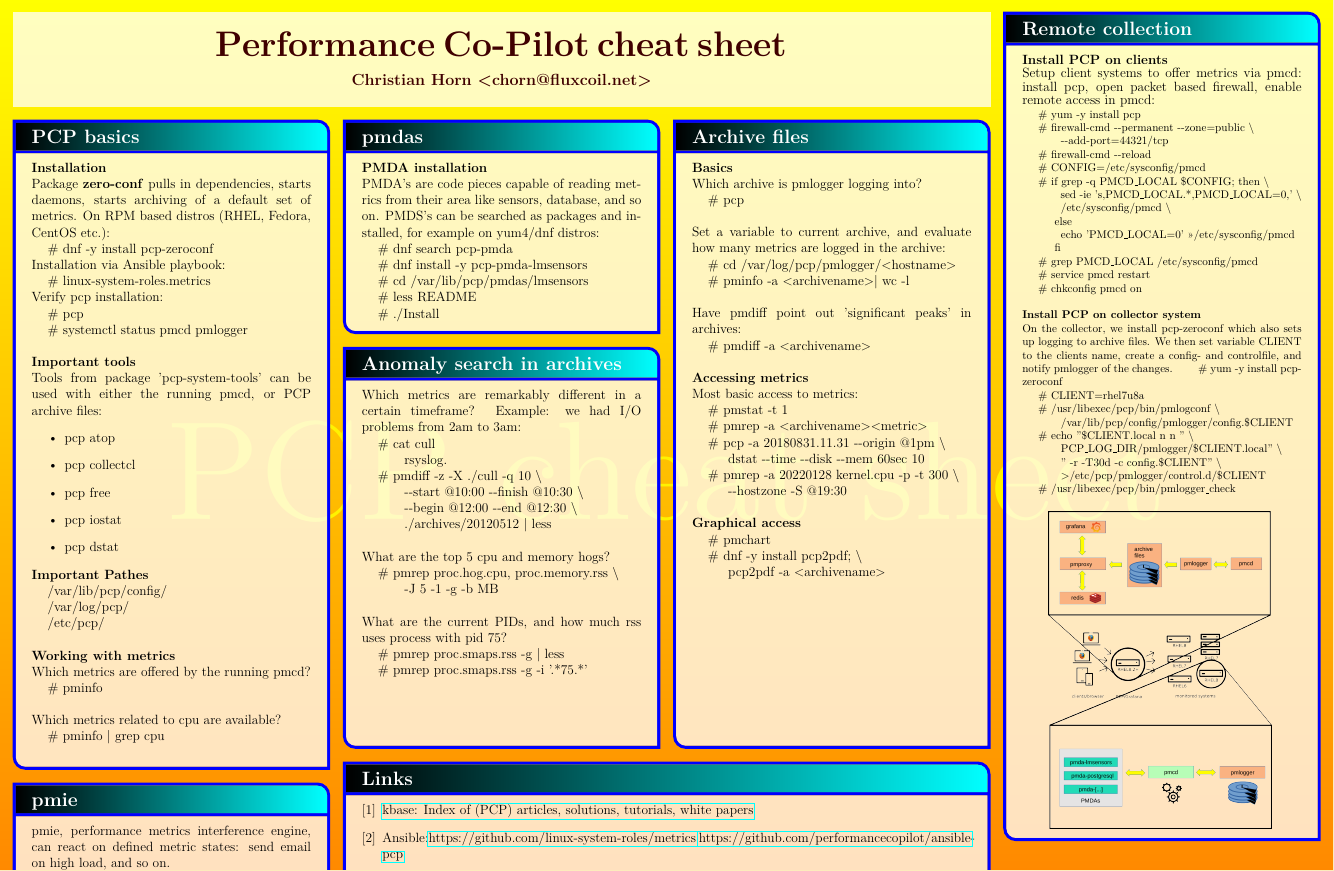
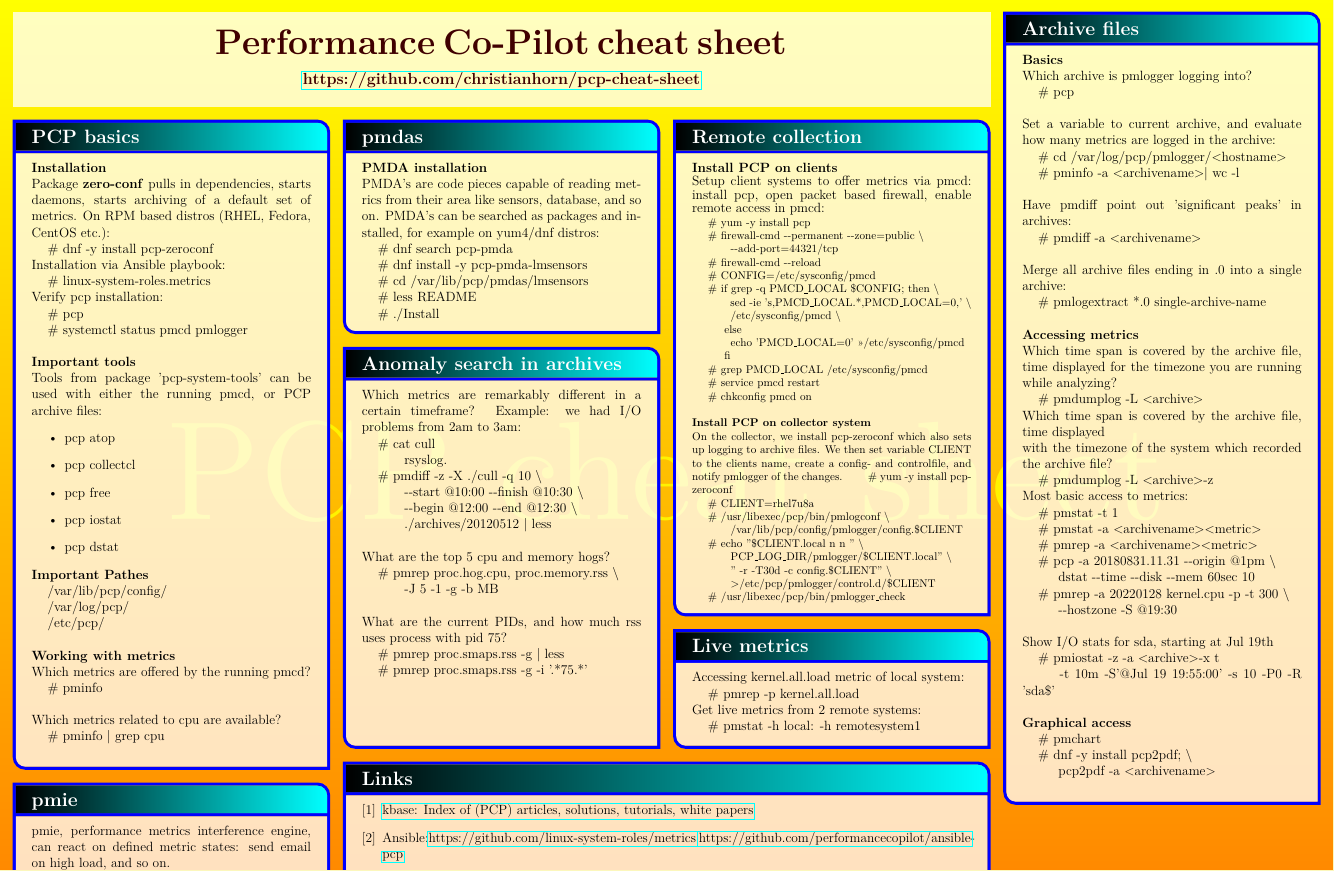
Before and after one commit to christianhorn/pcp-cheat-sheet, a LaTeX document (pcpcheat.tex): part of the page, cut so that both start at the same text. Compiled offline with pdfLaTeX.

Commit message:
completing contents

```diff
--- a/pcpcheat.tex
+++ b/pcpcheat.tex
@@ -41,7 +41,8 @@
 		halign=center,valign=center,fontupper=\bfseries\large,colupper=red!25!black
 	]{name=title,column=1,span=3,below=top}{
 	\resizebox{18cm}{!}{\bfseries\Huge Performance Co-Pilot cheat sheet}\\[3mm]
-	Christian Horn \textless chorn@fluxcoil.net\textgreater
+    \href{https://github.com/christianhorn/pcp-cheat-sheet}{https://github.com/christianhorn/pcp-cheat-sheet}
+	% Christian Horn \textless chorn@fluxcoil.net\textgreater
 }
 
 
@@ -107,11 +107,76 @@
 }
 
 %----------------------------------------------------------------------------------
+% Remote collection
+%----------------------------------------------------------------------------------
+
+\posterbox[adjusted title=Remote collection]
+	{name=remotecollection,column=3,below=title}{
+		\textbf{Install PCP on clients} \\
+		Setup client systems to offer metrics via pmcd: install pcp, open packet
+		based firewall, enable remote access in pmcd: \\
+	\footnotesize{
+	    \hspace*{0.5cm}\# yum -y install pcp \\
+	    \hspace*{0.5cm}\# firewall-cmd -\/-permanent -\/-zone=public \textbackslash \\
+	    \hspace*{1.1cm}   -\/-add-port=44321/tcp \\
+	    \hspace*{0.5cm}\# firewall-cmd -\/-reload \\
+	    \hspace*{0.5cm}\# CONFIG=/etc/sysconfig/pmcd \\
+	    \hspace*{0.5cm}\# if grep -q PMCD\_LOCAL \$CONFIG; then \textbackslash \\
+	    \hspace*{1.1cm}   sed -ie 's,PMCD\_LOCAL.*,PMCD\_LOCAL=0,' \textbackslash \\
+	    \hspace*{1.1cm}   /etc/sysconfig/pmcd \textbackslash \\
+	    \hspace*{0.9cm}   else \\
+	    \hspace*{1.1cm}   echo 'PMCD\_LOCAL=0' >>/etc/sysconfig/pmcd \\
+	    \hspace*{0.9cm}   fi \\
+	    \hspace*{0.5cm}\# grep PMCD\_LOCAL /etc/sysconfig/pmcd \\
+	    \hspace*{0.5cm}\# service pmcd restart \\
+	    \hspace*{0.5cm}\# chkconfig pmcd on \\
+	}
+
+		\textbf{Install PCP on collector system} \\
+	On the collector, we install pcp-zeroconf which also sets up logging to archive files.
+	We then set variable CLIENT to the clients name, create a config- and controlfile,
+	and notify pmlogger of the changes.
+	\footnotesize{
+	    \hspace*{0.5cm}\# yum -y install pcp-zeroconf \\
+	    \hspace*{0.5cm}\# CLIENT=rhel7u8a \\
+	    \hspace*{0.5cm}\# /usr/libexec/pcp/bin/pmlogconf \textbackslash \\
+	    \hspace*{1.1cm}   /var/lib/pcp/config/pmlogger/config.\$CLIENT \\
+	    \hspace*{0.5cm}\# echo "\$CLIENT.local n n " \textbackslash \\
+	    \hspace*{1.1cm}   PCP\_LOG\_DIR/pmlogger/\$CLIENT.local" \textbackslash \\
+	    \hspace*{1.1cm}   " -r -T30d -c config.\$CLIENT" \textbackslash \\
+	    \hspace*{1.1cm}   \textgreater/etc/pcp/pmlogger/control.d/\$CLIENT \\
+	    \hspace*{0.5cm}\# /usr/libexec/pcp/bin/pmlogger\_check
+	}
+
+% \center{
+%     \includegraphics[width=20em]{pics/s05_browsers_pcp_servers_overview_componentsb.png}
+% }
+
+% pmlogconf - configures configfile, including the pmdas you run on the system
+
+}
+
+%----------------------------------------------------------------------------------
+% Live metrics
+%----------------------------------------------------------------------------------
+
+\posterbox[adjusted title=Live metrics]
+	{name=livemetrics,column=3,between=remotecollection and links}{
+		Accessing kernel.all.load metric of local system: \\
+    	\hspace*{0.5cm}\# pmrep -p kernel.all.load \\
+		Get live metrics from 2 remote systems: \\
+    	\hspace*{0.5cm}\# pmstat -h local: -h remotesystem1
+}
+
+%----------------------------------------------------------------------------------
 % Archive files
 %----------------------------------------------------------------------------------
 
 \posterbox[adjusted title=Archive files]
-	{name=archivefiles,column=3,between=title and links}{
+	{name=archivefiles,column=4,below=top}{
+	% {name=archivefiles,sequence=3 between title and links then
+	% 							4 between top and bottom}{
+
 		\textbf{Basics}	\\
 		Which archive is pmlogger logging into? \\
     	\hspace*{0.5cm}\# pcp \\
@@ -125,15 +190,29 @@
 		Have pmdiff point out 'significant peaks' in archives: \\
     	\hspace*{0.5cm}\# pmdiff -a \textless archivename\textgreater \\
 
+		Merge all archive files ending in .0 into a single archive: \\
+    	\hspace*{0.5cm}\# pmlogextract *.0 single-archive-name \\
+
 		\textbf{Accessing metrics} \\
+		Which time span is covered by the archive file, time displayed
+		for the timezone you are running while analyzing? \\
+    	\hspace*{0.5cm}\# pmdumplog -L \textless archive\textgreater \\
+		Which time span is covered by the archive file, time displayed \\
+		with the timezone of the system which recorded the archive file? \\
+    	\hspace*{0.5cm}\# pmdumplog -L \textless archive\textgreater -z \\
 		Most basic access to metrics: \\
     	\hspace*{0.5cm}\# pmstat -t 1 \\
-		\hspace*{0.5cm}\# pmrep -a \textless archivename\textgreater   \textless metric\textgreater \\
+		\hspace*{0.5cm}\# pmstat -a \textless archivename\textgreater \textless metric\textgreater \\
+		\hspace*{0.5cm}\# pmrep -a \textless archivename\textgreater \textless metric\textgreater \\
     	\hspace*{0.5cm}\# pcp -a 20180831.11.31 -\/-origin @1pm \textbackslash \\
     	\hspace*{1.0cm}   dstat -\/-time -\/-disk -\/-mem 60sec 10 \\
     	\hspace*{0.5cm}\# pmrep -a 20220128 kernel.cpu -p -t 300 \textbackslash \\
     	\hspace*{1.0cm}   -\/-hostzone -S @19:30 \\
-		\\
+
+		Show I/O stats for sda, starting at Jul 19th \\
+    	\hspace*{0.5cm}\# pmiostat -z -a \textless archive\textgreater -x t \\
+    	\hspace*{1.0cm}   -t 10m -S'@Jul 19 19:55:00' -s 10 -P0 -R 'sda\$' \\
+
 		\textbf{Graphical access} \\
     	\hspace*{0.5cm}\# pmchart \\
     	\hspace*{0.5cm}\# dnf -y install pcp2pdf; \textbackslash \\
@@ -149,7 +228,7 @@
 		\textbf{PMDA installation} \\
 		PMDA's are code pieces capable of reading metrics from their area
 		like sensors, database, and so on.
-		PMDS's can be searched as packages and installed, for example on yum4/dnf
+		PMDA's can be searched as packages and installed, for example on yum4/dnf
 		distros: \\
     	\hspace*{0.5cm}\# dnf search pcp-pmda \\
     	\hspace*{0.5cm}\# dnf install -y pcp-pmda-lmsensors \\
@@ -195,56 +274,6 @@
     	\hspace*{0.5cm}\# pmrep proc.smaps.rss -g -i '.*75.*'
 }
 
-%----------------------------------------------------------------------------------
-% Remote collection
-%----------------------------------------------------------------------------------
-
-\posterbox[adjusted title=Remote collection]
-	{name=remotecollection,column=4,below=top}{
-		\textbf{Install PCP on clients} \\
-		Setup client systems to offer metrics via pmcd: install pcp, open packet
-		based firewall, enable remote access in pmcd: \\
-	\footnotesize{
-	    \hspace*{0.5cm}\# yum -y install pcp \\
-	    \hspace*{0.5cm}\# firewall-cmd -\/-permanent -\/-zone=public \textbackslash \\
-	    \hspace*{1.1cm}   -\/-add-port=44321/tcp \\
-	    \hspace*{0.5cm}\# firewall-cmd -\/-reload \\
-	    \hspace*{0.5cm}\# CONFIG=/etc/sysconfig/pmcd \\
-	    \hspace*{0.5cm}\# if grep -q PMCD\_LOCAL \$CONFIG; then \textbackslash \\
-	    \hspace*{1.1cm}   sed -ie 's,PMCD\_LOCAL.*,PMCD\_LOCAL=0,' \textbackslash \\
-	    \hspace*{1.1cm}   /etc/sysconfig/pmcd \textbackslash \\
-	    \hspace*{0.9cm}   else \\
-	    \hspace*{1.1cm}   echo 'PMCD\_LOCAL=0' >>/etc/sysconfig/pmcd \\
-	    \hspace*{0.9cm}   fi \\
-	    \hspace*{0.5cm}\# grep PMCD\_LOCAL /etc/sysconfig/pmcd \\
-	    \hspace*{0.5cm}\# service pmcd restart \\
-	    \hspace*{0.5cm}\# chkconfig pmcd on \\
-	}
-
-		\textbf{Install PCP on collector system} \\
-	On the collector, we install pcp-zeroconf which also sets up logging to archive files.
-	We then set variable CLIENT to the clients name, create a config- and controlfile,
-	and notify pmlogger of the changes.
-	\footnotesize{
-	    \hspace*{0.5cm}\# yum -y install pcp-zeroconf \\
-	    \hspace*{0.5cm}\# CLIENT=rhel7u8a \\
-	    \hspace*{0.5cm}\# /usr/libexec/pcp/bin/pmlogconf \textbackslash \\
-	    \hspace*{1.1cm}   /var/lib/pcp/config/pmlogger/config.\$CLIENT \\
-	    \hspace*{0.5cm}\# echo "\$CLIENT.local n n " \textbackslash \\
-	    \hspace*{1.1cm}   PCP\_LOG\_DIR/pmlogger/\$CLIENT.local" \textbackslash \\
-	    \hspace*{1.1cm}   " -r -T30d -c config.\$CLIENT" \textbackslash \\
-	    \hspace*{1.1cm}   \textgreater/etc/pcp/pmlogger/control.d/\$CLIENT \\
-	    \hspace*{0.5cm}\# /usr/libexec/pcp/bin/pmlogger\_check
-	}
-
-% \includegraphics[width=10em,height=4em]{pics/s05_pcp-daemons-grafanaserver.png}
-\center{
-    \includegraphics[width=20em]{pics/s05_browsers_pcp_servers_overview_componentsb.png}
-}
-
-% pmlogconf - configures configfile, including the pmdas you run on the system
-
-}
 
 \end{tcbposter}
 \end{document}
```
Also changed, not shown: pcpcheat.pdf, pcpcheat.tex (3 more changed lines).
